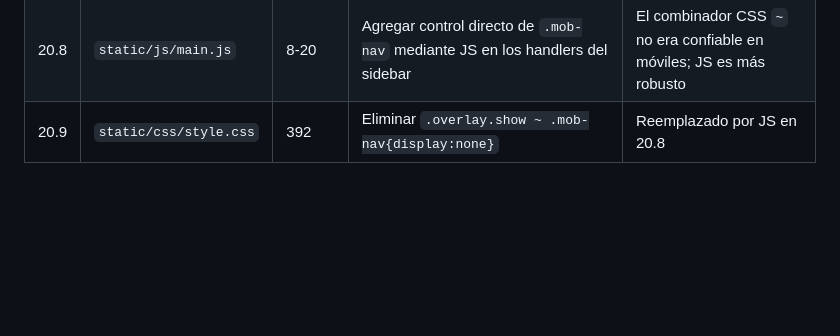
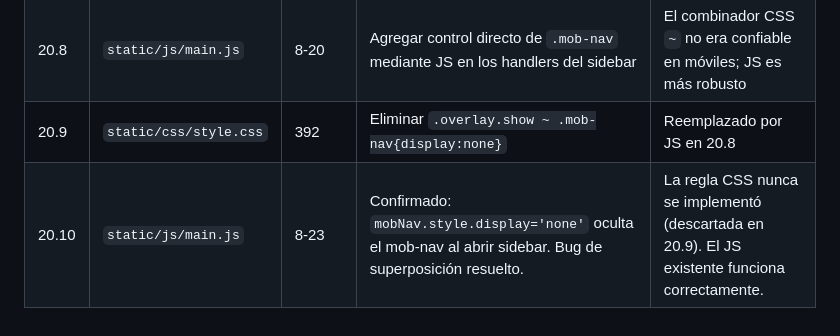
Before and after one commit to Code-Castor28/finanplanen, a Markdown page: docs/BITACORA.md, the part around the change. GitHub-like rendering; blank space fills up the shorter version.

Commit message:
docs: actualizar bitácora y lista de tareas con confirmación de corrección de superposición en mob-nav

```diff
--- a/docs/BITACORA.md
+++ b/docs/BITACORA.md
@@ -105,3 +105,4 @@ Formato: `YYYY-MM-DD | Archivo | Línea(s) | Cambio | Motivo (ref. AUDITORIA.md)
 | 20.7 | `static/css/style.css` | 57-65 | Unificar reglas `.topbar-avatar` duplicadas; agregar `-webkit-appearance:none`, `appearance:none`, `-webkit-tap-highlight-color:transparent` | El `<button>` nativo en móviles tiene estilos por defecto que rompen el círculo de 36x36 |
 | 20.8 | `static/js/main.js` | 8-20 | Agregar control directo de `.mob-nav` mediante JS en los handlers del sidebar | El combinador CSS `~` no era confiable en móviles; JS es más robusto |
 | 20.9 | `static/css/style.css` | 392 | Eliminar `.overlay.show ~ .mob-nav{display:none}` | Reemplazado por JS en 20.8 |
+| 20.10 | `static/js/main.js` | 8-23 | Confirmado: `mobNav.style.display='none'` oculta el mob-nav al abrir sidebar. Bug de superposición resuelto. | La regla CSS nunca se implementó (descartada en 20.9). El JS existente funciona correctamente. |
```
Also changed, not shown: docs/TASKS.md (+1 -0 lines).
